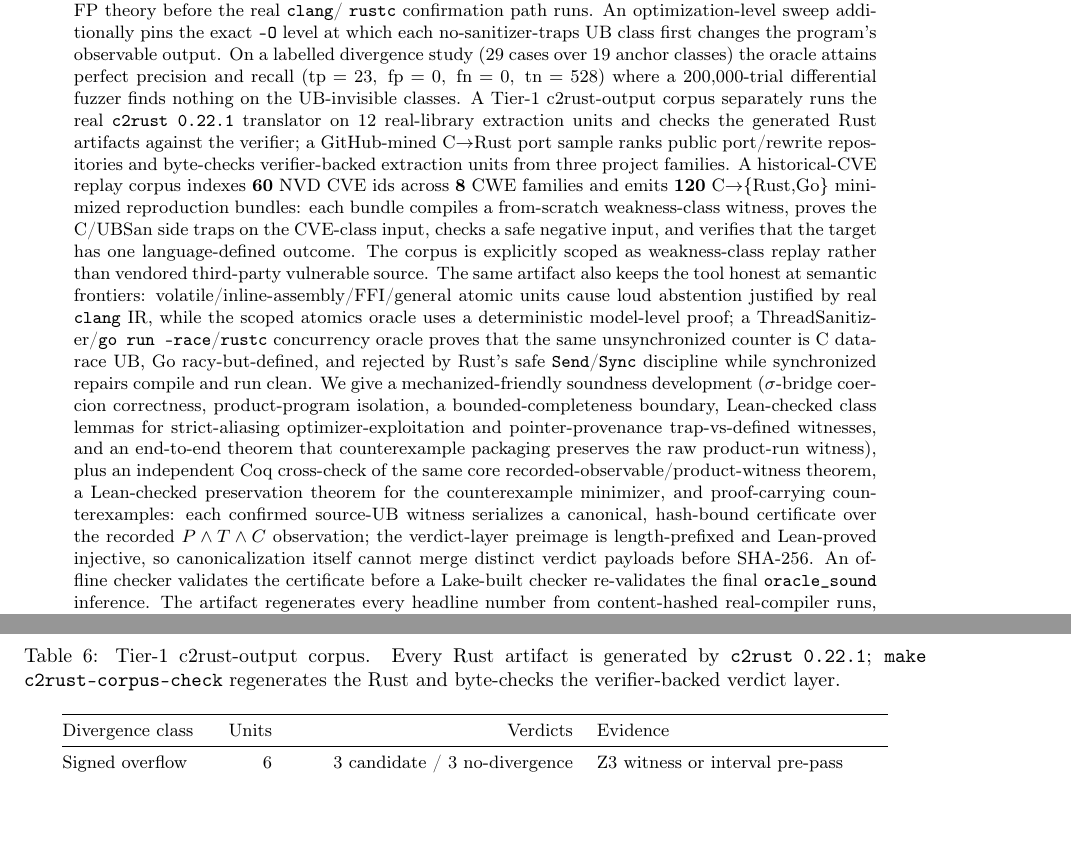
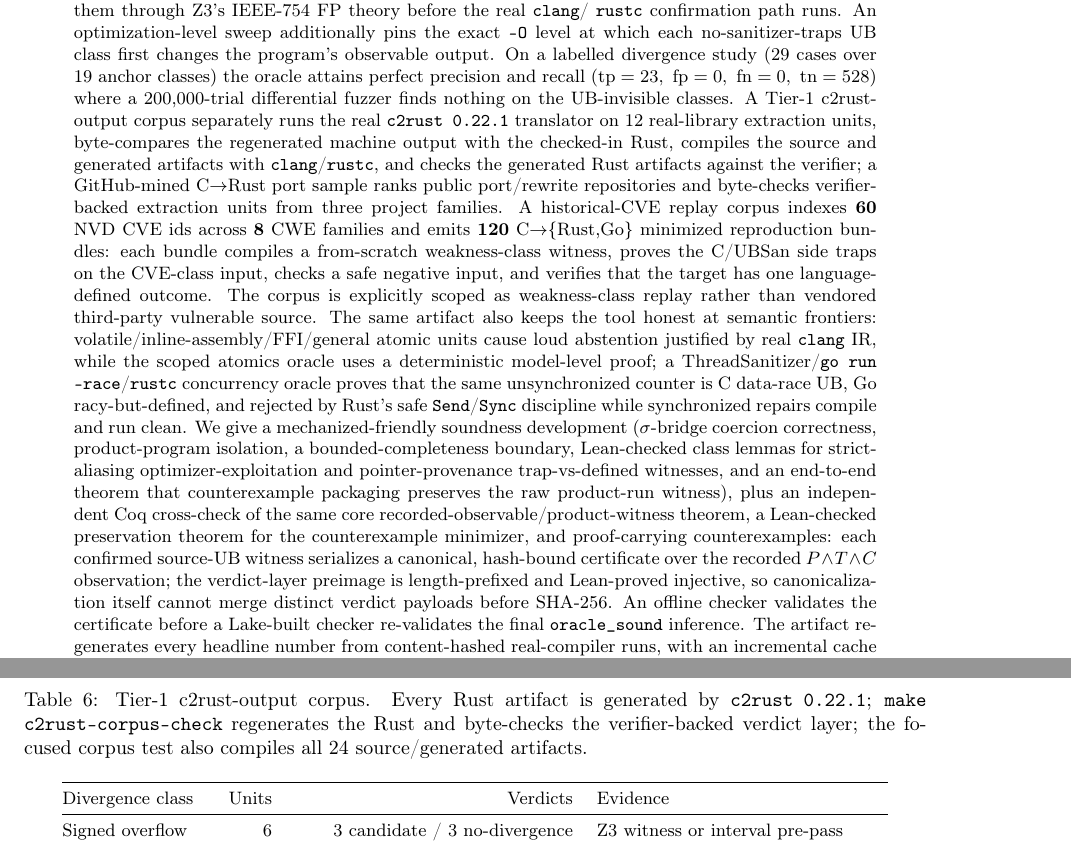
Before and after one commit to thehalleyyoung/cross-lang-verifier, a LaTeX paper (tool_paper.tex): two parts of pages 2 and 13 of 23, joined at a grey line, cut so that both start at the same text, the shorter picture padded with empty space. Compiled offline with pdfLaTeX.

Commit message:
Document c2rust corpus validation
Co-authored-by: Copilot <223556219+Copilot@users.noreply.github.com>

```diff
--- a/tool_paper.tex
+++ b/tool_paper.tex
@@ -145,7 +145,9 @@ anchor classes) the oracle attains perfect precision and recall ($\mathrm{tp}=23
 \mathrm{fp}=0,\ \mathrm{fn}=0,\
 \mathrm{tn}=528$) where a 200{,}000-trial differential fuzzer finds nothing on
 the UB-invisible classes. A Tier-1 c2rust-output corpus separately runs the real
-\texttt{c2rust 0.22.1} translator on 12 real-library extraction units and checks
+\texttt{c2rust 0.22.1} translator on 12 real-library extraction units,
+byte-compares the regenerated machine output with the checked-in Rust, compiles
+the source and generated artifacts with \texttt{clang}/\texttt{rustc}, and checks
 the generated Rust artifacts against the verifier; a GitHub-mined C$\to$Rust port
 sample ranks public port/rewrite repositories and byte-checks verifier-backed
 extraction units from three project families. A historical-CVE replay corpus
@@ -1104,7 +1107,8 @@ fresh c2rust run byte-for-byte regenerates the checked-in Rust.
 \small
 \caption{Tier-1 c2rust-output corpus. Every Rust artifact is generated by
 \texttt{c2rust 0.22.1}; \texttt{make c2rust-corpus-check} regenerates the Rust
-and byte-checks the verifier-backed verdict layer.}
+and byte-checks the verifier-backed verdict layer; the focused corpus test also
+compiles all 24 source/generated artifacts.}
 \label{tab:c2rust-corpus}
 \begin{tabular}{@{}lrrl@{}}
 \toprule
```
Also changed, not shown: tool_paper.pdf, tool_paper.tex (5 more changed lines).
